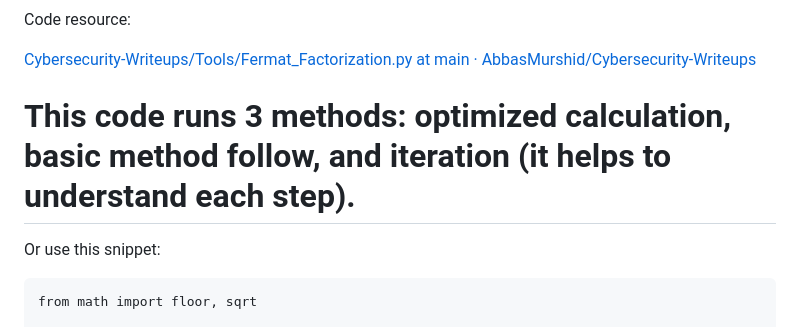
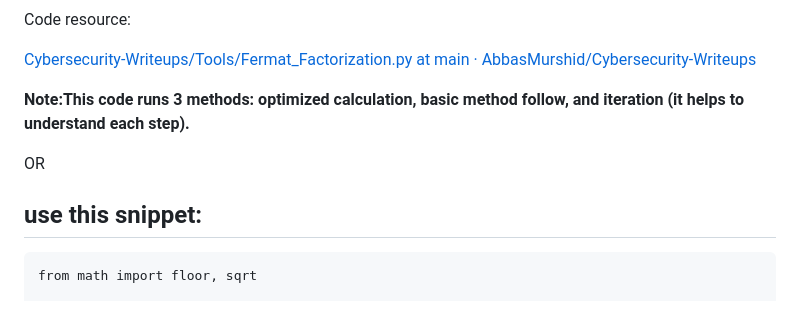
Before and after one commit to AbbasMurshid/Cybersecurity-Writeups, a Markdown page: CTF_Writeups/Breaking_RSA/RSA_CTF_WriteUPS.md, the part around the change. Rendered like a GitHub page.

````diff
--- a/CTF_Writeups/Breaking_RSA/RSA_CTF_WriteUPS.md
+++ b/CTF_Writeups/Breaking_RSA/RSA_CTF_WriteUPS.md
@@ -170,9 +170,11 @@ Code resource:
 
 [Cybersecurity-Writeups/Tools/Fermat_Factorization.py at main · AbbasMurshid/Cybersecurity-Writeups](https://github.com/AbbasMurshid/Cybersecurity-Writeups/blob/main/Tools/Fermat_Factorization.py)
 
-# This code runs 3 methods: optimized calculation, basic method follow, and iteration (it helps to understand each step).
+**Note:This code runs 3 methods: optimized calculation, basic method follow, and iteration (it helps to understand each step).**
 
-Or use this snippet:
+OR
+
+## use this snippet:
 
 ```
 from math import floor, sqrt
````
